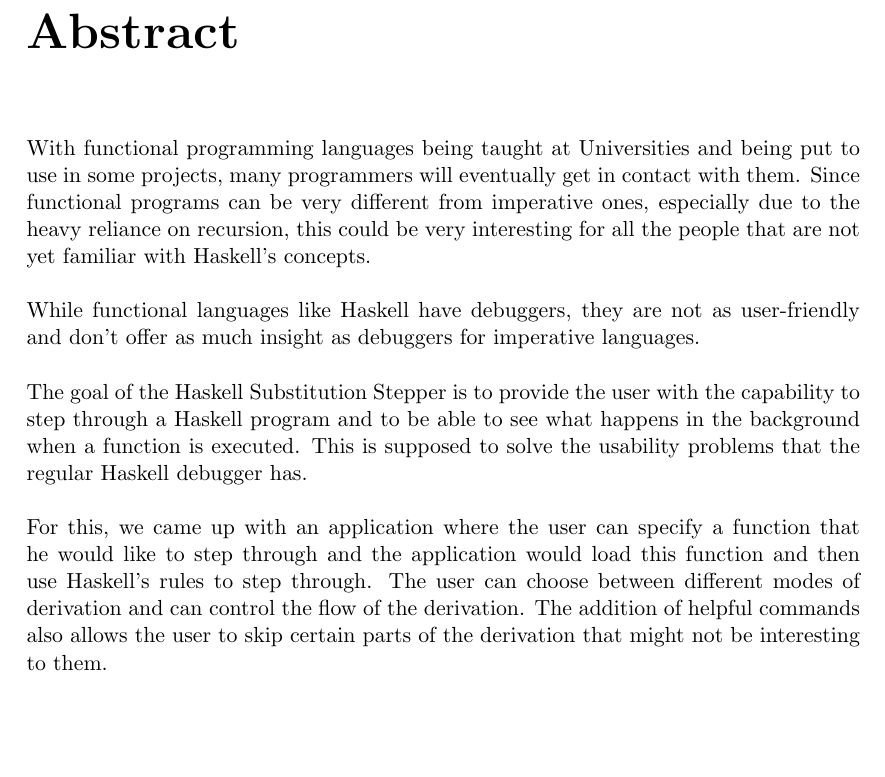
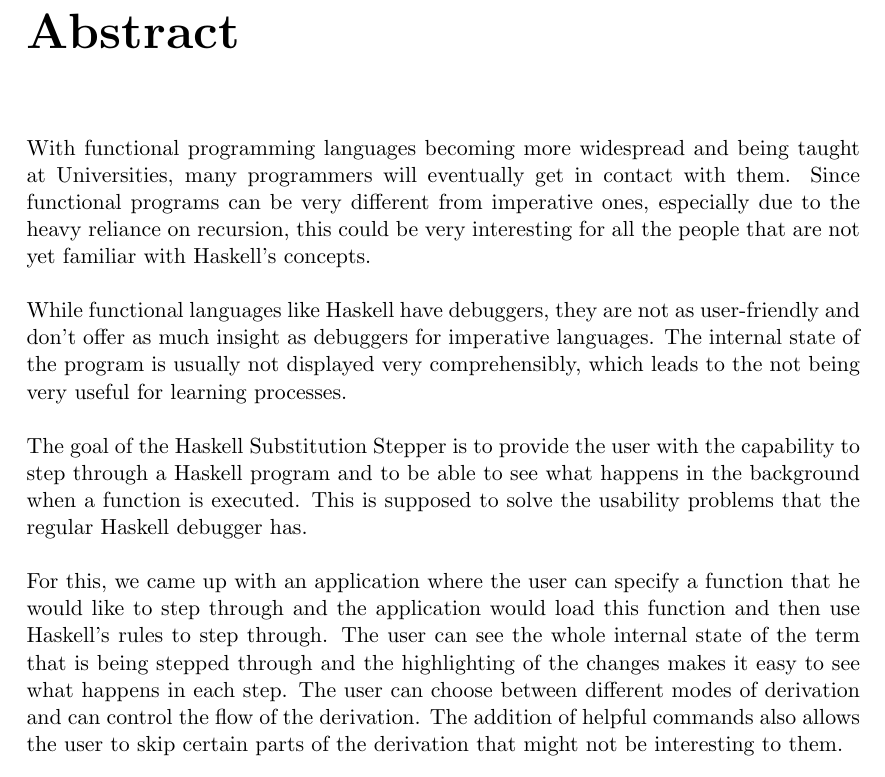
Before and after one commit to c-delrossi/SubStepDocumentation, a LaTeX thesis (Documentation/src/main.tex, which reads Documentation/src/00_Title_Abstract_etc/abstract.tex): part of page 2 of 36, cut so that both start at the same text. Compiled offline with pdfLaTeX; a LaTeX package or settings file that is missing is left out.

Commit message:
update abstract

```diff
--- a/Documentation/src/00_Title_Abstract_etc/abstract.tex
+++ b/Documentation/src/00_Title_Abstract_etc/abstract.tex
@@ -1,6 +1,6 @@
 \chapter*{Abstract}
 
-With functional programming languages being taught at Universities and being put to use in some projects,
+With functional programming languages becoming more widespread and being taught at Universities,
 many programmers will eventually get in contact with them.
 Since functional programs can be very different from imperative ones,
 especially due to the heavy reliance on recursion,
@@ -9,6 +9,8 @@ this could be very interesting for all the people that are not yet familiar with
 \ \\
 While functional languages like Haskell have debuggers,
 they are not as user-friendly and don't offer as much insight as debuggers for imperative languages.
+The internal state of the program is usually not displayed very comprehensibly,
+which leads to the not being very useful for learning processes.
 
 \ \\
 The goal of the Haskell Substitution Stepper is to provide the user with the capability to step through a Haskell program
@@ -18,5 +20,7 @@ This is supposed to solve the usability problems that the regular Haskell debugg
 \ \\
 For this, we came up with an application where the user can specify a function that he would like to step through
 and the application would load this function and then use Haskell's rules to step through.
+The user can see the whole internal state of the term that is being stepped through
+and the highlighting of the changes makes it easy to see what happens in each step.
 The user can choose between different modes of derivation and can control the flow of the derivation.
 The addition of helpful commands also allows the user to skip certain parts of the derivation that might not be interesting to them.
```
